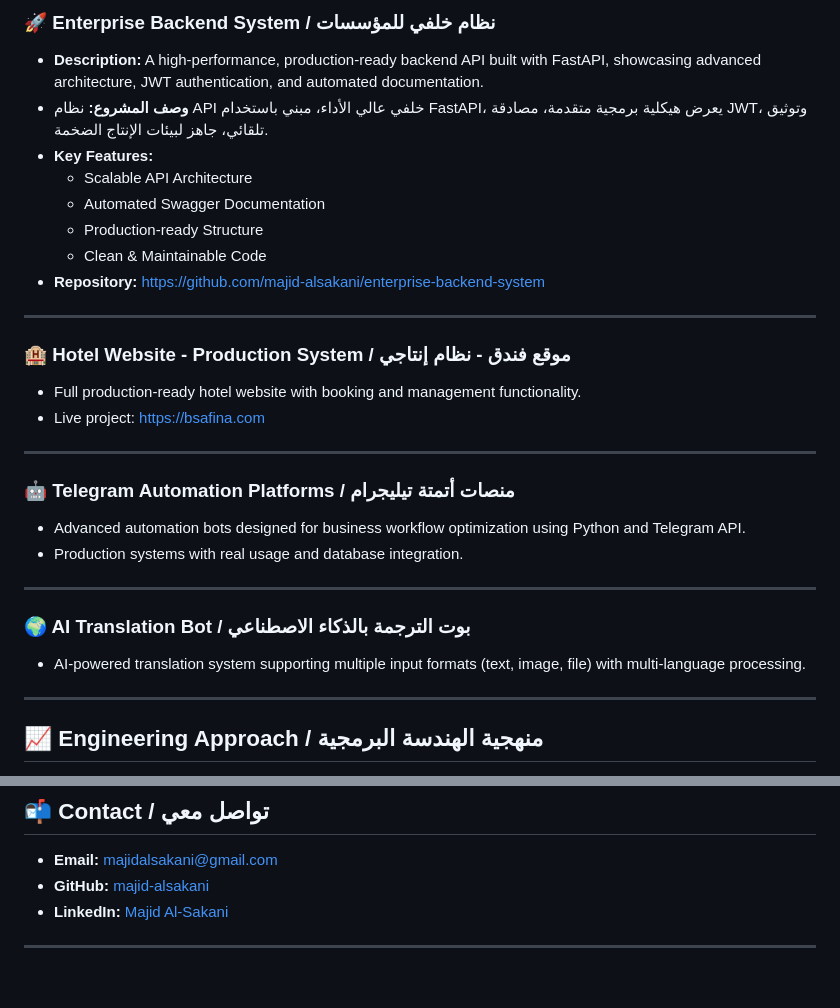
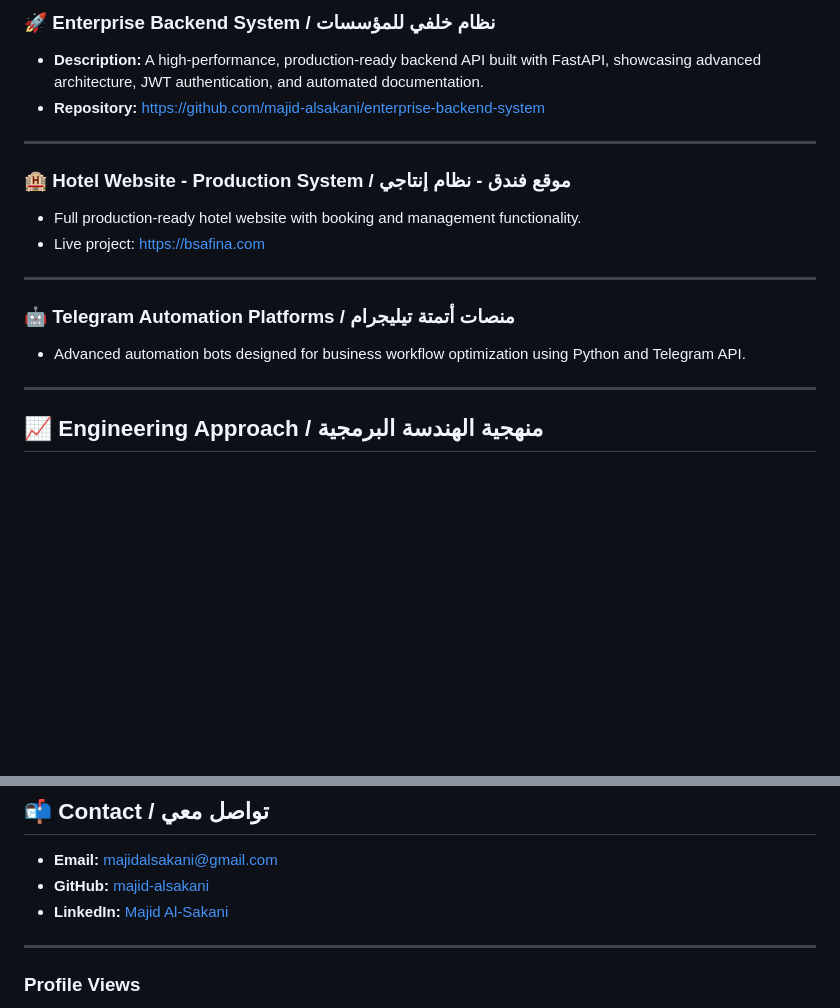
Before and after one commit to majid-alsakani/majid-alsakani, a Markdown page: README.md, 2 parts joined by grey strips. GitHub-like rendering; blank space fills up the shorter version.

```diff
--- a/README.md
+++ b/README.md
@@ -78,12 +76,6 @@ I am Majid Al-Sakani, an advanced Full Stack Developer specializing in backend d
 
 ### 🚀 Enterprise Backend System / نظام خلفي للمؤسسات
 - **Description:** A high-performance, production-ready backend API built with FastAPI, showcasing advanced architecture, JWT authentication, and automated documentation.
-- **وصف المشروع:** نظام API خلفي عالي الأداء، مبني باستخدام FastAPI، يعرض هيكلية برمجية متقدمة، مصادقة JWT، وتوثيق تلقائي، جاهز لبيئات الإنتاج الضخمة.
-- **Key Features:**
-  - Scalable API Architecture
-  - Automated Swagger Documentation
-  - Production-ready Structure
-  - Clean & Maintainable Code
 - **Repository:** [https://github.com/majid-alsakani/enterprise-backend-system](https://github.com/majid-alsakani/enterprise-backend-system)
 
 ---
@@ -96,12 +88,6 @@ I am Majid Al-Sakani, an advanced Full Stack Developer specializing in backend d
 
 ### 🤖 Telegram Automation Platforms / منصات أتمتة تيليجرام
 - Advanced automation bots designed for business workflow optimization using Python and Telegram API.
-- Production systems with real usage and database integration.
-
----
-
-### 🌍 AI Translation Bot / بوت الترجمة بالذكاء الاصطناعي
-- AI-powered translation system supporting multiple input formats (text, image, file) with multi-language processing.
 
 ---
 
@@ -122,4 +108,5 @@ I am Majid Al-Sakani, an advanced Full Stack Developer specializing in backend d
 
 ---
 
+### Profile Views
 <p align="center">
```
Also changed, not shown: other parts of README.md (+13 -10 lines).
